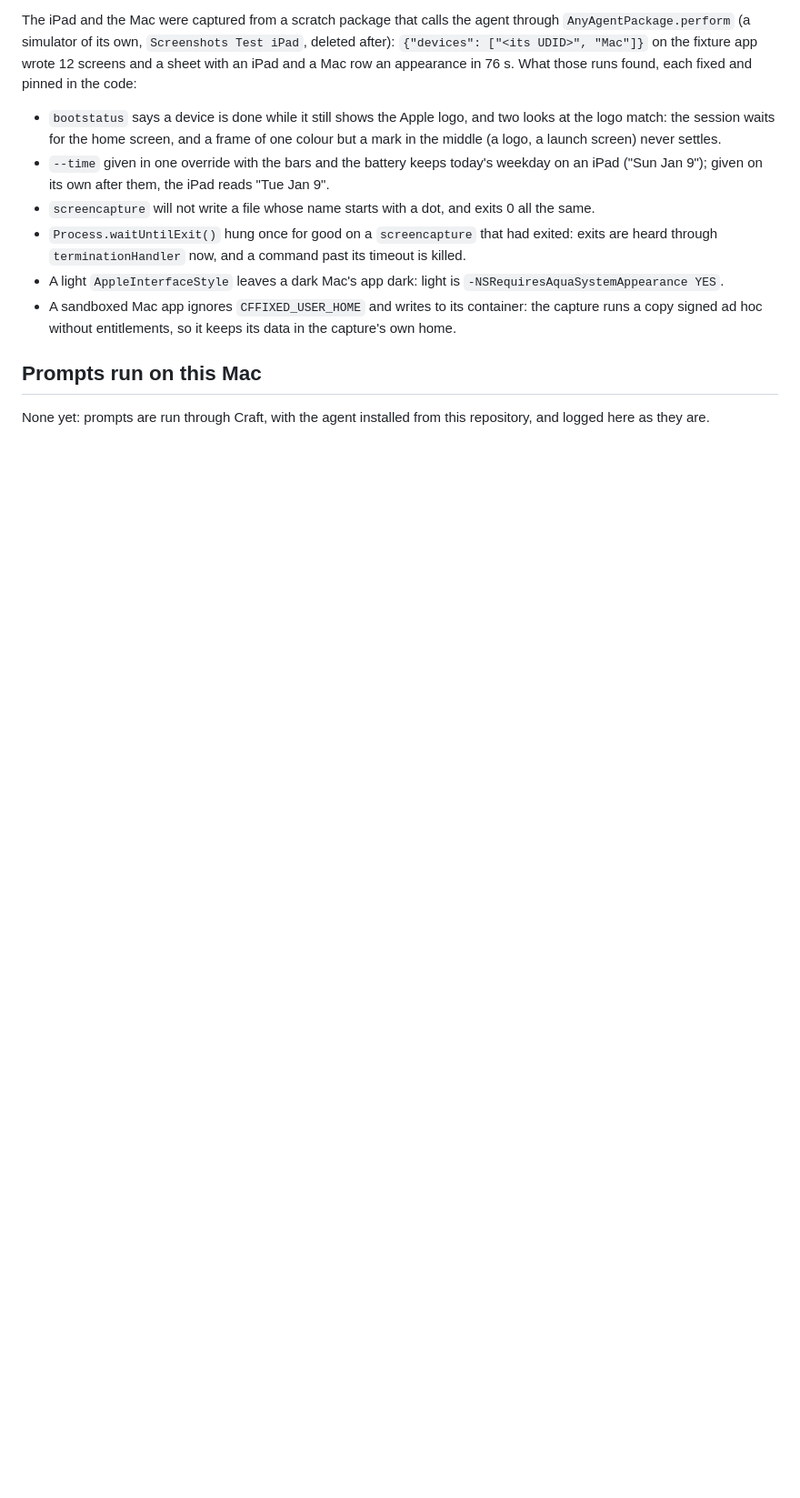
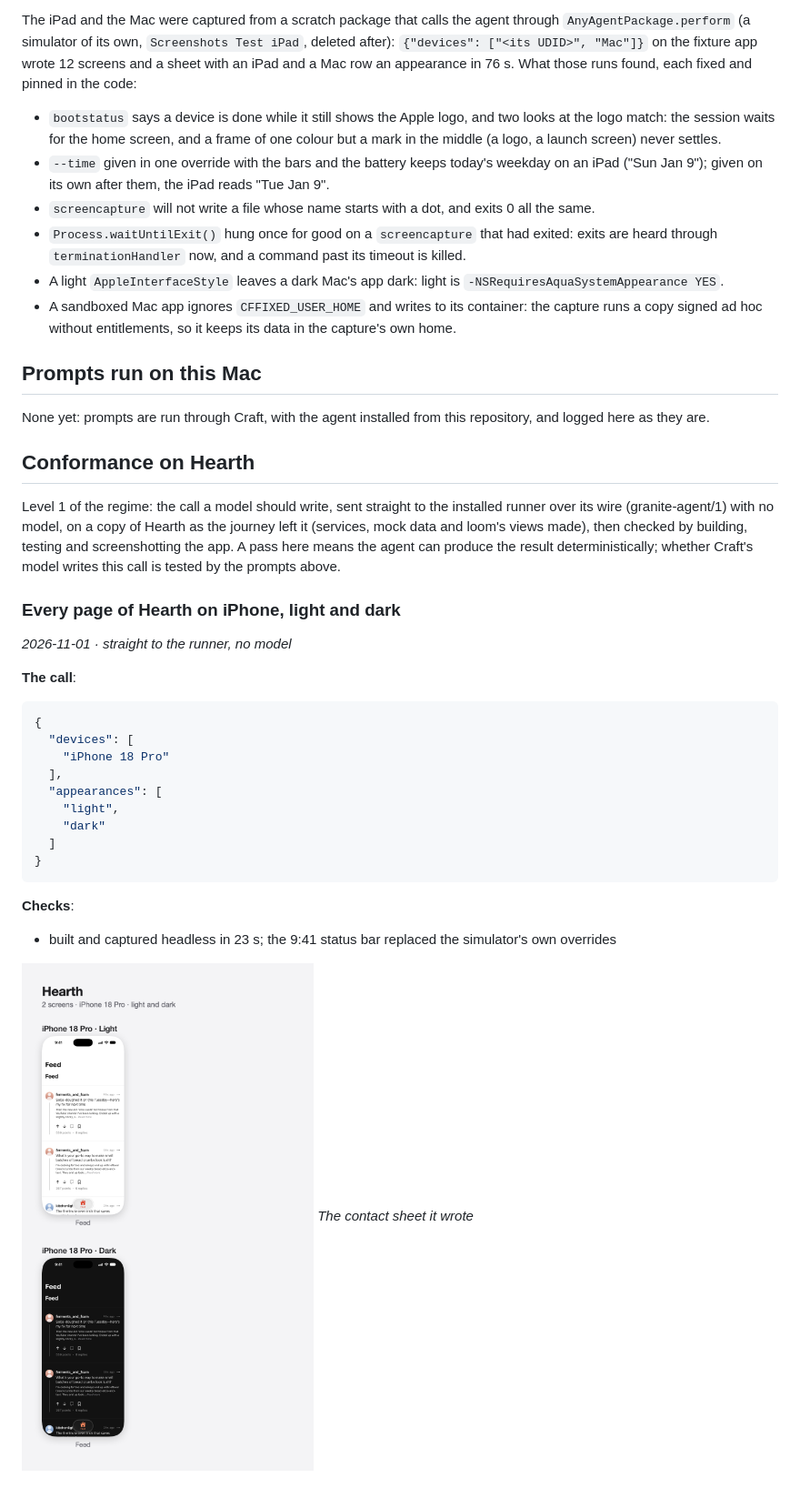
Before and after one commit to Rao-Craft-Agents/ScreenshotsAgent, a Markdown page: TESTING.md, the part around the change. Shown at 91% size. Rendered like a GitHub page; pictures changed too: Docs/Testing/l1-sheet.png (added); blank space fills up the shorter version.

Commit message:
TESTING: conformance on Hearth, called straight to the runner
Level 1 of the testing regime: the call a model should write, sent to the installed
runner over its wire with no model, on a copy of Hearth, then built, tested and
screenshotted.

Co-Authored-By: Claude Opus 5.5 <noreply@anthropic.com>

````diff
--- a/TESTING.md
+++ b/TESTING.md
@@ -62,3 +62,34 @@ pinned in the code:
 ## Prompts run on this Mac
 
 None yet: prompts are run through Craft, with the agent installed from this repository, and logged here as they are.
+
+## Conformance on Hearth
+
+Level 1 of the regime: the call a model should write, sent straight to the installed runner over its wire
+(granite-agent/1) with no model, on a copy of Hearth as the journey left it (services, mock data and loom's views
+made), then checked by building, testing and screenshotting the app. A pass here means the agent can produce the
+result deterministically; whether Craft's model writes this call is tested by the prompts above.
+
+### Every page of Hearth on iPhone, light and dark
+
+*2026-11-01 · straight to the runner, no model*
+
+**The call**:
+
+```json
+{
+  "devices": [
+    "iPhone 18 Pro"
+  ],
+  "appearances": [
+    "light",
+    "dark"
+  ]
+}
+```
+
+**Checks**:
+- built and captured headless in 23 s; the 9:41 status bar replaced the simulator's own overrides
+
+![The contact sheet it wrote](Docs/Testing/l1-sheet.png)
+*The contact sheet it wrote*
````
